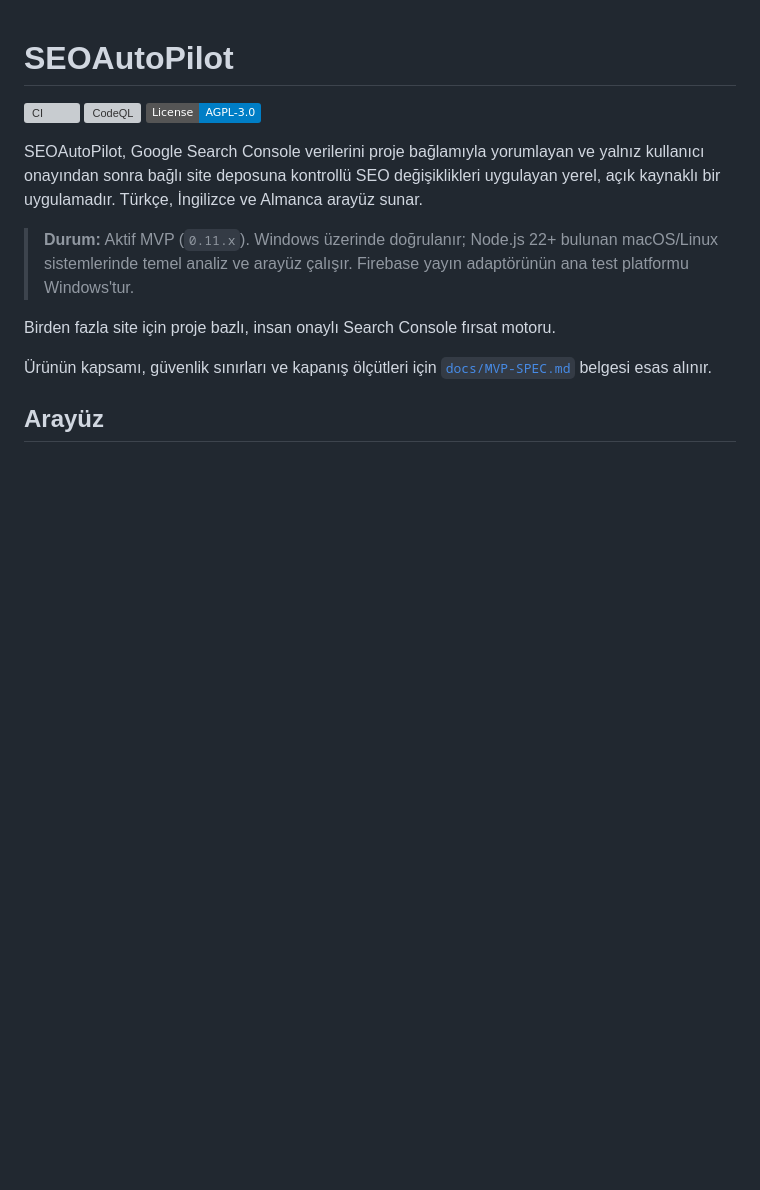
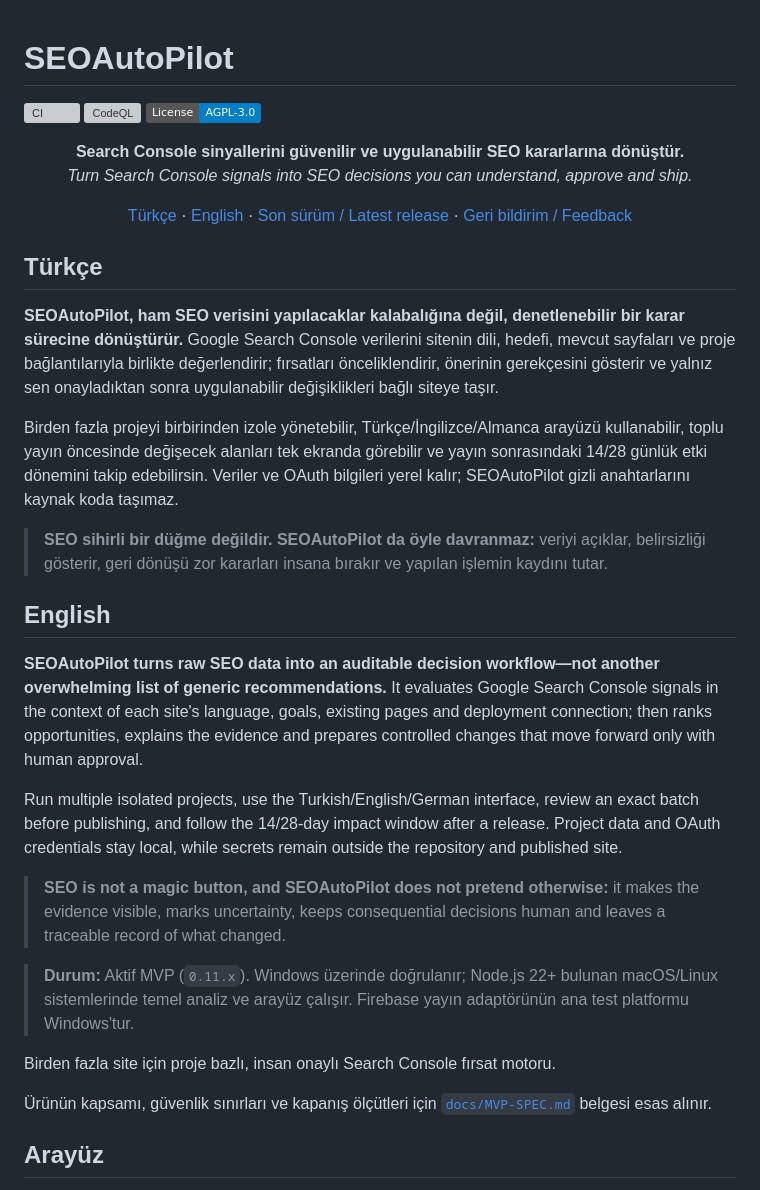
Before and after one commit to Aristotheles/SEOAutoPilot, a Markdown page: README.md, the part around one of its changes. Drawn GitHub-style; badges without logos; blank space fills up the shorter version; grey boxes are pictures that could not be loaded.

Commit message:
Add bilingual project showcase and community links

```diff
--- a/README.md
+++ b/README.md
@@ -4,9 +4,51 @@
 [![CodeQL](https://github.com/Aristotheles/SEOAutoPilot/actions/workflows/codeql.yml/badge.svg)](https://github.com/Aristotheles/SEOAutoPilot/actions/workflows/codeql.yml)
 [![License: AGPL-3.0](https://img.shields.io/badge/License-AGPL--3.0-blue.svg)](LICENSE)
 
-SEOAutoPilot, Google Search Console verilerini proje bağlamıyla yorumlayan ve yalnız
-kullanıcı onayından sonra bağlı site deposuna kontrollü SEO değişiklikleri uygulayan
-yerel, açık kaynaklı bir uygulamadır. Türkçe, İngilizce ve Almanca arayüz sunar.
+<p align="center">
+  <strong>Search Console sinyallerini güvenilir ve uygulanabilir SEO kararlarına dönüştür.</strong><br>
+  <em>Turn Search Console signals into SEO decisions you can understand, approve and ship.</em>
+</p>
+
+<p align="center">
+  <a href="#türkçe">Türkçe</a> ·
+  <a href="#english">English</a> ·
+  <a href="https://github.com/Aristotheles/SEOAutoPilot/releases/latest">Son sürüm / Latest release</a> ·
+  <a href="https://github.com/Aristotheles/SEOAutoPilot/issues">Geri bildirim / Feedback</a>
+</p>
+
+## Türkçe
+
+**SEOAutoPilot, ham SEO verisini yapılacaklar kalabalığına değil, denetlenebilir bir
+karar sürecine dönüştürür.** Google Search Console verilerini sitenin dili, hedefi,
+mevcut sayfaları ve proje bağlantılarıyla birlikte değerlendirir; fırsatları
+önceliklendirir, önerinin gerekçesini gösterir ve yalnız sen onayladıktan sonra
+uygulanabilir değişiklikleri bağlı siteye taşır.
+
+Birden fazla projeyi birbirinden izole yönetebilir, Türkçe/İngilizce/Almanca
+arayüzü kullanabilir, toplu yayın öncesinde değişecek alanları tek ekranda görebilir
+ve yayın sonrasındaki 14/28 günlük etki dönemini takip edebilirsin. Veriler ve OAuth
+bilgileri yerel kalır; SEOAutoPilot gizli anahtarlarını kaynak koda taşımaz.
+
+> **SEO sihirli bir düğme değildir. SEOAutoPilot da öyle davranmaz:** veriyi açıklar,
+> belirsizliği gösterir, geri dönüşü zor kararları insana bırakır ve yapılan işlemin
+> kaydını tutar.
+
+## English
+
+**SEOAutoPilot turns raw SEO data into an auditable decision workflow—not another
+overwhelming list of generic recommendations.** It evaluates Google Search Console
+signals in the context of each site's language, goals, existing pages and deployment
+connection; then ranks opportunities, explains the evidence and prepares controlled
+changes that move forward only with human approval.
+
+Run multiple isolated projects, use the Turkish/English/German interface, review an
+exact batch before publishing, and follow the 14/28-day impact window after a release.
+Project data and OAuth credentials stay local, while secrets remain outside the
+repository and published site.
+
+> **SEO is not a magic button, and SEOAutoPilot does not pretend otherwise:** it makes
+> the evidence visible, marks uncertainty, keeps consequential decisions human and
+> leaves a traceable record of what changed.
 
 > **Durum:** Aktif MVP (`0.11.x`). Windows üzerinde doğrulanır; Node.js 22+ bulunan
 > macOS/Linux sistemlerinde temel analiz ve arayüz çalışır. Firebase yayın adaptörünün
```
Also changed, not shown: other parts of README.md (+27 -0 lines).
